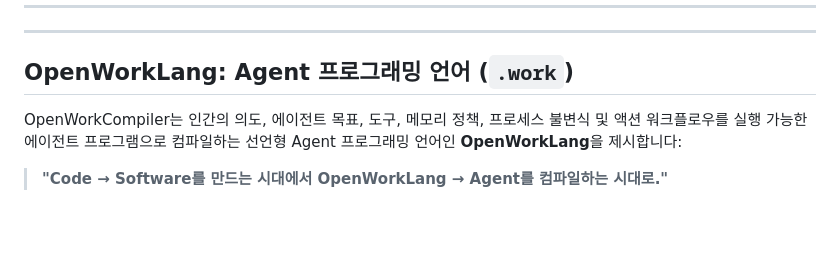
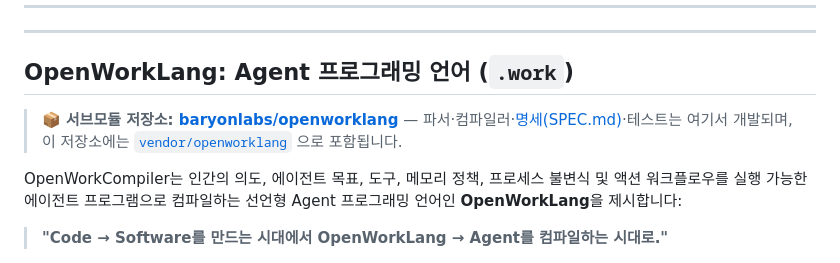
Before and after one commit to baryonlabs/workcompiler, a Markdown page: README.md, the part around one of its changes. Drawn GitHub-style; blank space fills up the shorter version.

```diff
--- a/README.md
+++ b/README.md
@@ -431,6 +431,8 @@ Pydantic               SHACL                  OWL                 Work IR
 ---
 
 ## OpenWorkLang: Agent 프로그래밍 언어 (`.work`)
+
+> 📦 **서브모듈 저장소: [baryonlabs/openworklang](https://github.com/baryonlabs/openworklang)** — 파서·컴파일러·[명세(SPEC.md)](https://github.com/baryonlabs/openworklang/blob/main/SPEC.md)·테스트는 여기서 개발되며, 이 저장소에는 [`vendor/openworklang`](vendor/openworklang) 으로 포함됩니다.
 
 OpenWorkCompiler는 인간의 의도, 에이전트 목표, 도구, 메모리 정책, 프로세스 불변식 및 액션 워크플로우를 실행 가능한 에이전트 프로그램으로 컴파일하는 선언형 Agent 프로그래밍 언어인 **OpenWorkLang**을 제시합니다:
 
```
Also changed, not shown: other parts of README.md (+2 -2 lines), README.en.md (+4 -2 lines).
